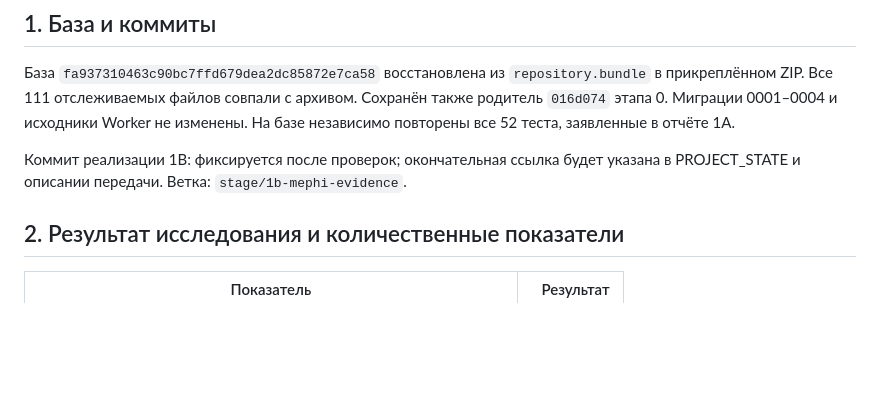
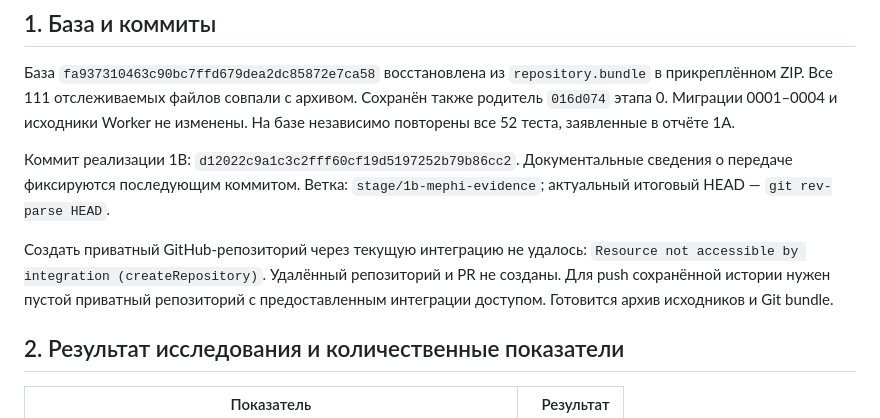
Before and after one commit to Mobzya/postupAI, a Markdown page: docs/STAGE_1B_REPORT.md, the part around the change. Drawn GitHub-style; blank space fills up the shorter version.

Commit message:
Record stage 1B implementation commit and GitHub access limitation

```diff
--- a/docs/STAGE_1B_REPORT.md
+++ b/docs/STAGE_1B_REPORT.md
@@ -11,8 +11,14 @@
 родитель `016d074` этапа 0. Миграции 0001–0004 и исходники Worker не изменены.
 На базе независимо повторены все 52 теста, заявленные в отчёте 1A.
 
-Коммит реализации 1B: фиксируется после проверок; окончательная ссылка будет
-указана в PROJECT_STATE и описании передачи. Ветка: `stage/1b-mephi-evidence`.
+Коммит реализации 1B: `d12022c9a1c3c2fff60cf19d5197252b79b86cc2`.
+Документальные сведения о передаче фиксируются последующим коммитом.
+Ветка: `stage/1b-mephi-evidence`; актуальный итоговый HEAD — `git rev-parse HEAD`.
+
+Создать приватный GitHub-репозиторий через текущую интеграцию не удалось:
+`Resource not accessible by integration (createRepository)`. Удалённый репозиторий
+и PR не созданы. Для push сохранённой истории нужен пустой приватный репозиторий
+с предоставленным интеграции доступом. Готовится архив исходников и Git bundle.
 
 ## 2. Результат исследования и количественные показатели
 
```
Also changed, not shown: docs/PROJECT_STATE.md (+6 -1 lines).
